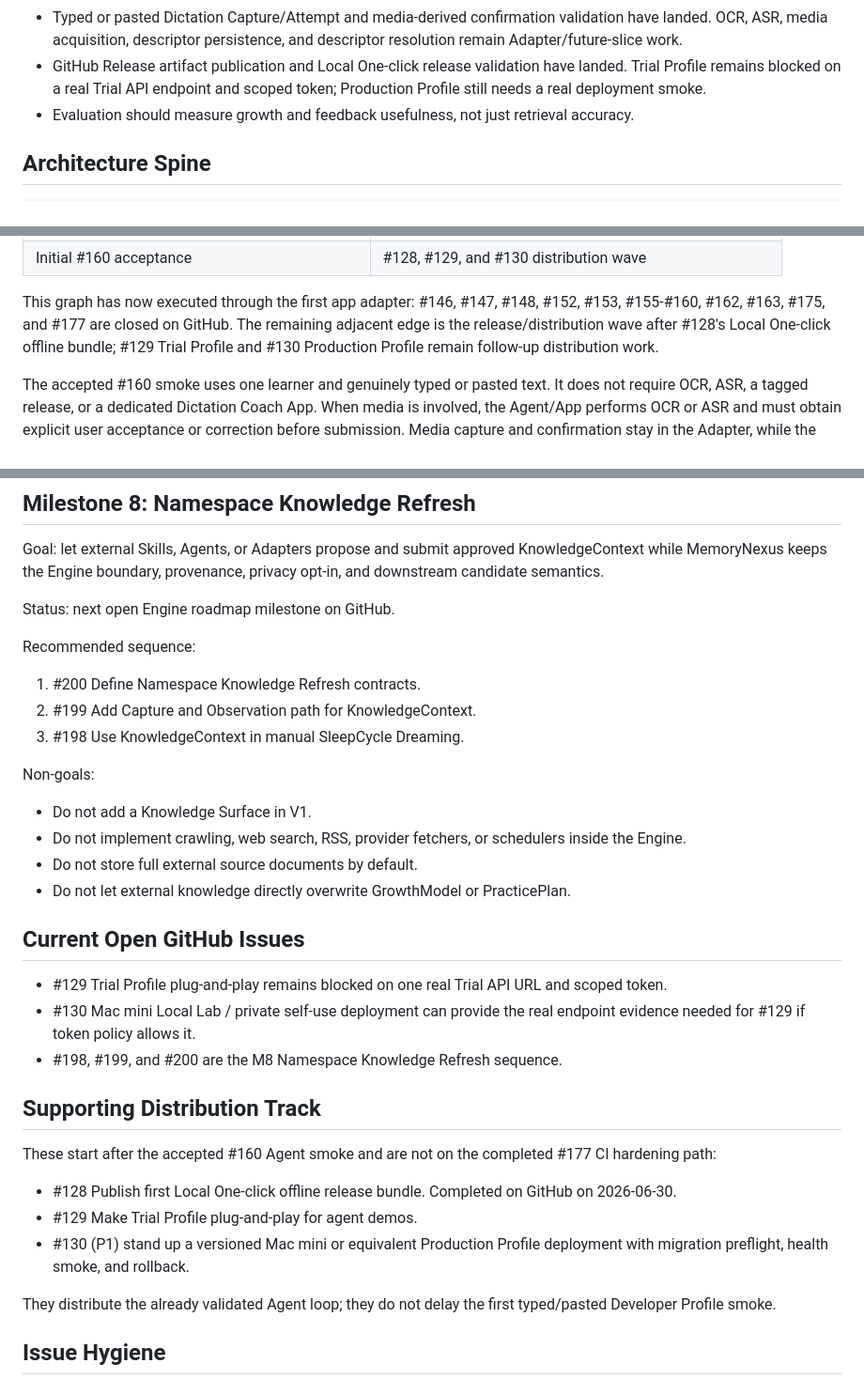
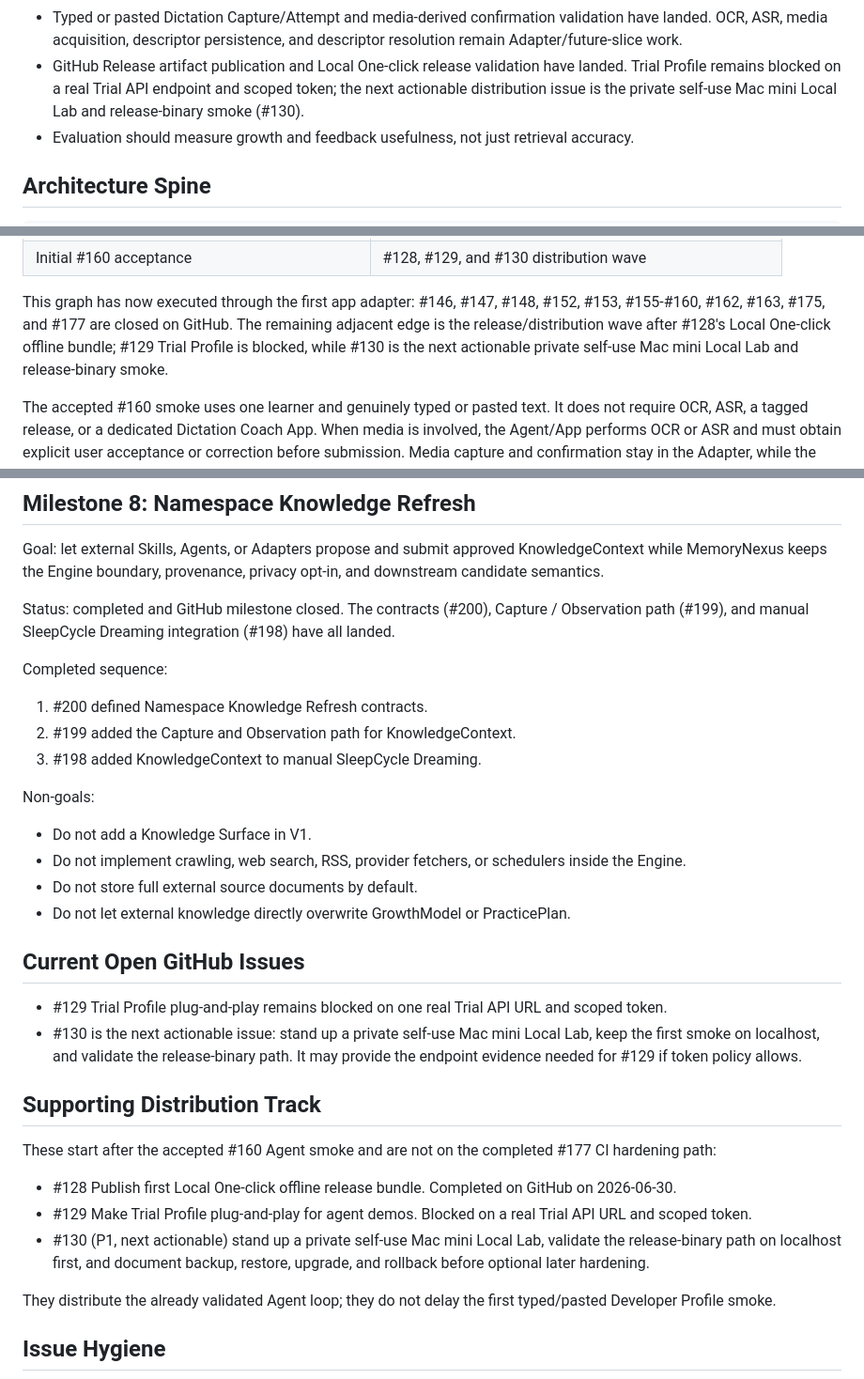
Before and after one commit to blackfaced/MemoryNexus, a Markdown page: docs/TODO.md, 3 parts joined by grey strips. Shown at 94% size. GitHub-like rendering.

Commit message:
Sync roadmap after M8 closure

```diff
--- a/docs/TODO.md
+++ b/docs/TODO.md
@@ -74,7 +74,8 @@ The project still needs to close these gaps:
   and descriptor resolution remain Adapter/future-slice work.
 - GitHub Release artifact publication and Local One-click release validation
   have landed. Trial Profile remains blocked on a real Trial API endpoint and
-  scoped token; Production Profile still needs a real deployment smoke.
+  scoped token; the next actionable distribution issue is the private self-use
+  Mac mini Local Lab and release-binary smoke (#130).
 - Evaluation should measure growth and feedback usefulness, not just retrieval
   accuracy.
 
@@ -253,8 +254,8 @@ Execution dependency graph:
 This graph has now executed through the first app adapter: #146, #147, #148,
 #152, #153, #155-#160, #162, #163, #175, and #177 are closed on GitHub. The
 remaining adjacent edge is the release/distribution wave after #128's Local
-One-click offline bundle; #129 Trial Profile and #130 Production Profile remain
-follow-up distribution work.
+One-click offline bundle; #129 Trial Profile is blocked, while #130 is the next
+actionable private self-use Mac mini Local Lab and release-binary smoke.
 
 The accepted #160 smoke uses one learner and genuinely typed or pasted text. It
 does not require OCR, ASR, a tagged release, or a dedicated Dictation Coach App.
@@ -366,13 +367,15 @@ Goal: let external Skills, Agents, or Adapters propose and submit approved
 KnowledgeContext while MemoryNexus keeps the Engine boundary, provenance,
 privacy opt-in, and downstream candidate semantics.
 
-Status: next open Engine roadmap milestone on GitHub.
+Status: completed and GitHub milestone closed. The contracts (#200), Capture /
+Observation path (#199), and manual SleepCycle Dreaming integration (#198) have
+all landed.
 
-Recommended sequence:
+Completed sequence:
 
-1. #200 Define Namespace Knowledge Refresh contracts.
-2. #199 Add Capture and Observation path for KnowledgeContext.
-3. #198 Use KnowledgeContext in manual SleepCycle Dreaming.
+1. #200 defined Namespace Knowledge Refresh contracts.
+2. #199 added the Capture and Observation path for KnowledgeContext.
+3. #198 added KnowledgeContext to manual SleepCycle Dreaming.
 
 Non-goals:
 
@@ -386,9 +389,9 @@ Non-goals:
 
 - #129 Trial Profile plug-and-play remains blocked on one real Trial API URL and
   scoped token.
-- #130 Mac mini Local Lab / private self-use deployment can provide the real
-  endpoint evidence needed for #129 if token policy allows it.
-- #198, #199, and #200 are the M8 Namespace Knowledge Refresh sequence.
+- #130 is the next actionable issue: stand up a private self-use Mac mini Local
+  Lab, keep the first smoke on localhost, and validate the release-binary path.
+  It may provide the endpoint evidence needed for #129 if token policy allows.
 
 ## Supporting Distribution Track
 
@@ -397,9 +400,11 @@ These start after the accepted #160 Agent smoke and are not on the completed
 
 - #128 Publish first Local One-click offline release bundle. Completed on
   GitHub on 2026-06-30.
-- #129 Make Trial Profile plug-and-play for agent demos.
-- #130 (P1) stand up a versioned Mac mini or equivalent Production Profile
-  deployment with migration preflight, health smoke, and rollback.
+- #129 Make Trial Profile plug-and-play for agent demos. Blocked on a real Trial
+  API URL and scoped token.
+- #130 (P1, next actionable) stand up a private self-use Mac mini Local Lab,
+  validate the release-binary path on localhost first, and document backup,
+  restore, upgrade, and rollback before optional later hardening.
 
 They distribute the already validated Agent loop; they do not delay the first
 typed/pasted Developer Profile smoke.
```
Also changed, not shown: other parts of docs/TODO.md (+1 -1 lines).
